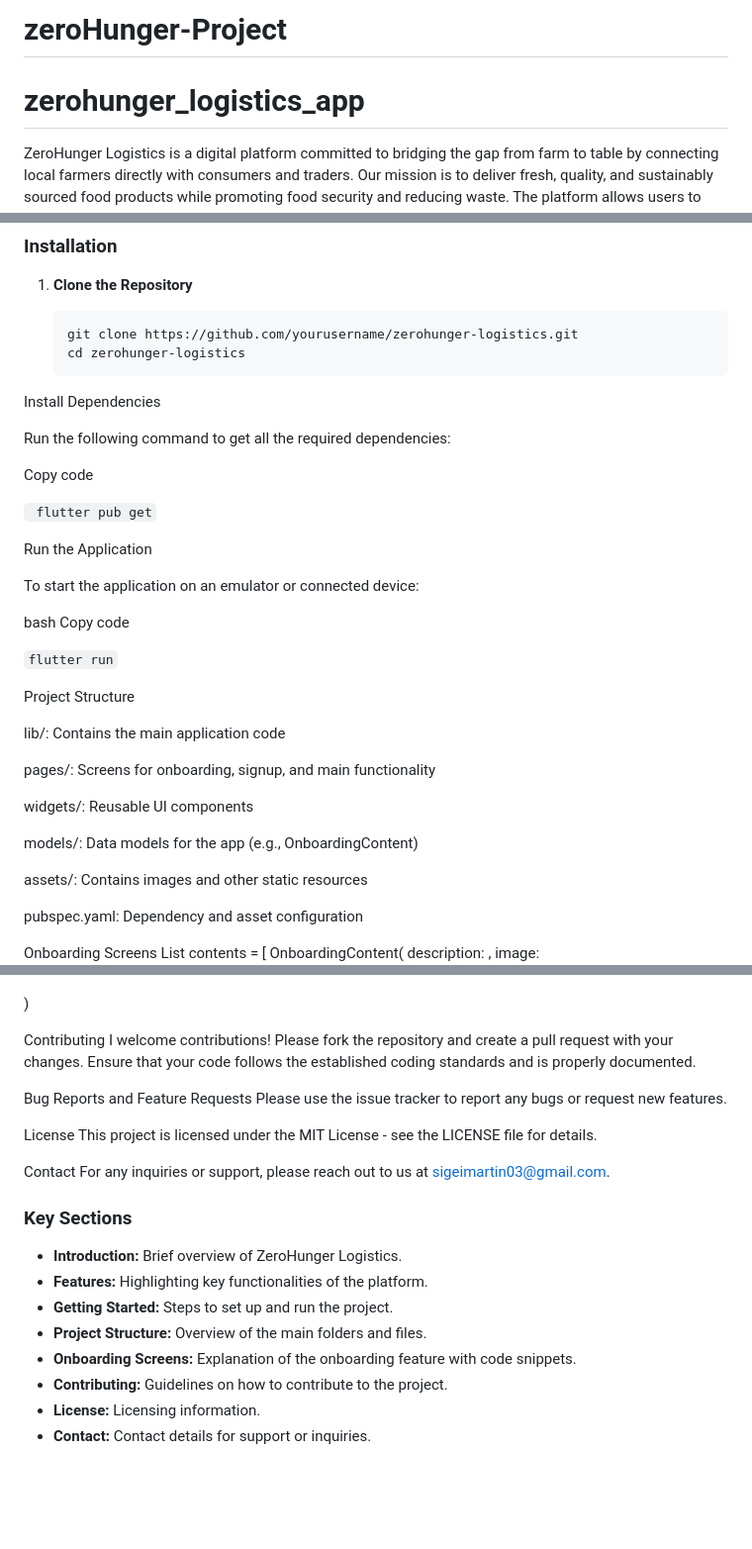
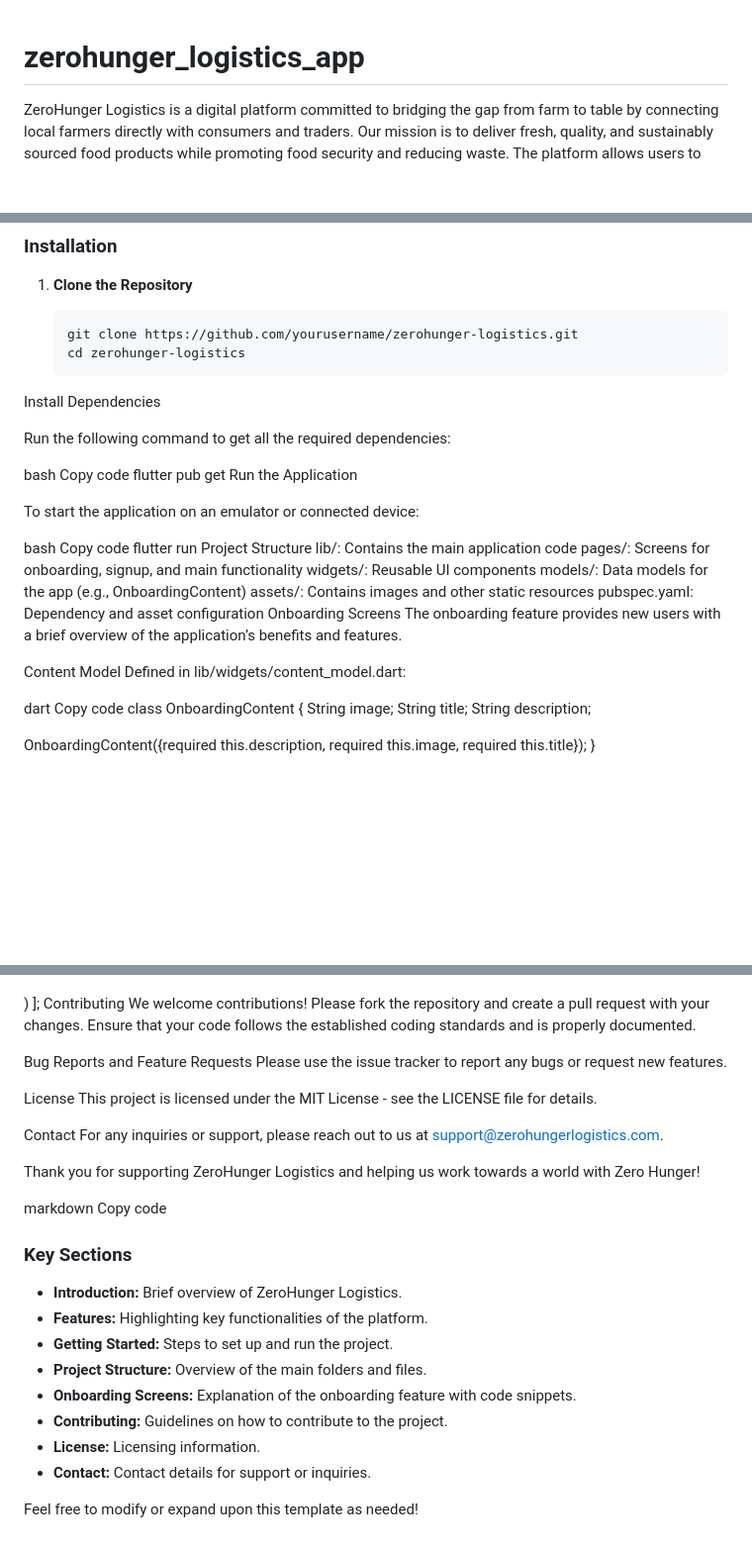
Before and after one commit to martinsigei/zeroHunger-Project, a Markdown page: README.md, 3 parts joined by grey strips. Shown at 99% size. Drawn GitHub-style; blank space fills up the shorter version.

````diff
--- a/README.md
+++ b/README.md
@@ -1,4 +1,3 @@
-# zeroHunger-Project
 # zerohunger_logistics_app
 
 ZeroHunger Logistics is a digital platform committed to bridging the gap from farm to table by connecting local farmers directly with consumers and traders. Our mission is to deliver fresh, quality, and sustainably sourced food products while promoting food security and reducing waste. The platform allows users to place bulk orders, customize selections, and schedule deliveries at their convenience.
@@ -32,36 +31,39 @@ Install Dependencies
 
 Run the following command to get all the required dependencies:
 
-
+bash
 Copy code
-
-``` flutter pub get```
-
-
+flutter pub get
 Run the Application
 
 To start the application on an emulator or connected device:
 
 bash
 Copy code
+flutter run
+Project Structure
+lib/: Contains the main application code
+pages/: Screens for onboarding, signup, and main functionality
+widgets/: Reusable UI components
+models/: Data models for the app (e.g., OnboardingContent)
+assets/: Contains images and other static resources
+pubspec.yaml: Dependency and asset configuration
+Onboarding Screens
+The onboarding feature provides new users with a brief overview of the application’s benefits and features.
 
-``` flutter run ```
+Content Model
+Defined in lib/widgets/content_model.dart:
 
-Project Structure
+dart
+Copy code
+class OnboardingContent {
+  String image;
+  String title;
+  String description;
 
-lib/: Contains the main application code
+  OnboardingContent({required this.description, required this.image, required this.title});
+}
 
-pages/: Screens for onboarding, signup, and main functionality
-
-widgets/: Reusable UI components
-
-models/: Data models for the app (e.g., OnboardingContent)
-
-assets/: Contains images and other static resources
-
-pubspec.yaml: Dependency and asset configuration
-
-Onboarding Screens
 List<OnboardingContent> contents = [
   OnboardingContent(
       description:
@@ -92,12 +94,9 @@ List<OnboardingContent> contents = [
    image: <img src="./images/screenshot5.png" alt="screen2" width="400">
 
 )
-
-
-
-
+];
 Contributing
-I welcome contributions! Please fork the repository and create a pull request with your changes. Ensure that your code follows the established coding standards and is properly documented.
+We welcome contributions! Please fork the repository and create a pull request with your changes. Ensure that your code follows the established coding standards and is properly documented.
 
 Bug Reports and Feature Requests
 Please use the issue tracker to report any bugs or request new features.
@@ -106,7 +105,12 @@ License
 This project is licensed under the MIT License - see the LICENSE file for details.
 
 Contact
-For any inquiries or support, please reach out to us at sigeimartin03@gmail.com.
+For any inquiries or support, please reach out to us at support@zerohungerlogistics.com.
+
+Thank you for supporting ZeroHunger Logistics and helping us work towards a world with Zero Hunger!
+
+markdown
+Copy code
 
 ### Key Sections
 - **Introduction:** Brief overview of ZeroHunger Logistics.
@@ -117,3 +121,5 @@ For any inquiries or support, please reach out to us at sigeimartin03@gmail.com.
 - **Contributing:** Guidelines on how to contribute to the project.
 - **License:** Licensing information.
 - **Contact:** Contact details for support or inquiries.
+
+Feel free to modify or expand upon this template as needed!
````
